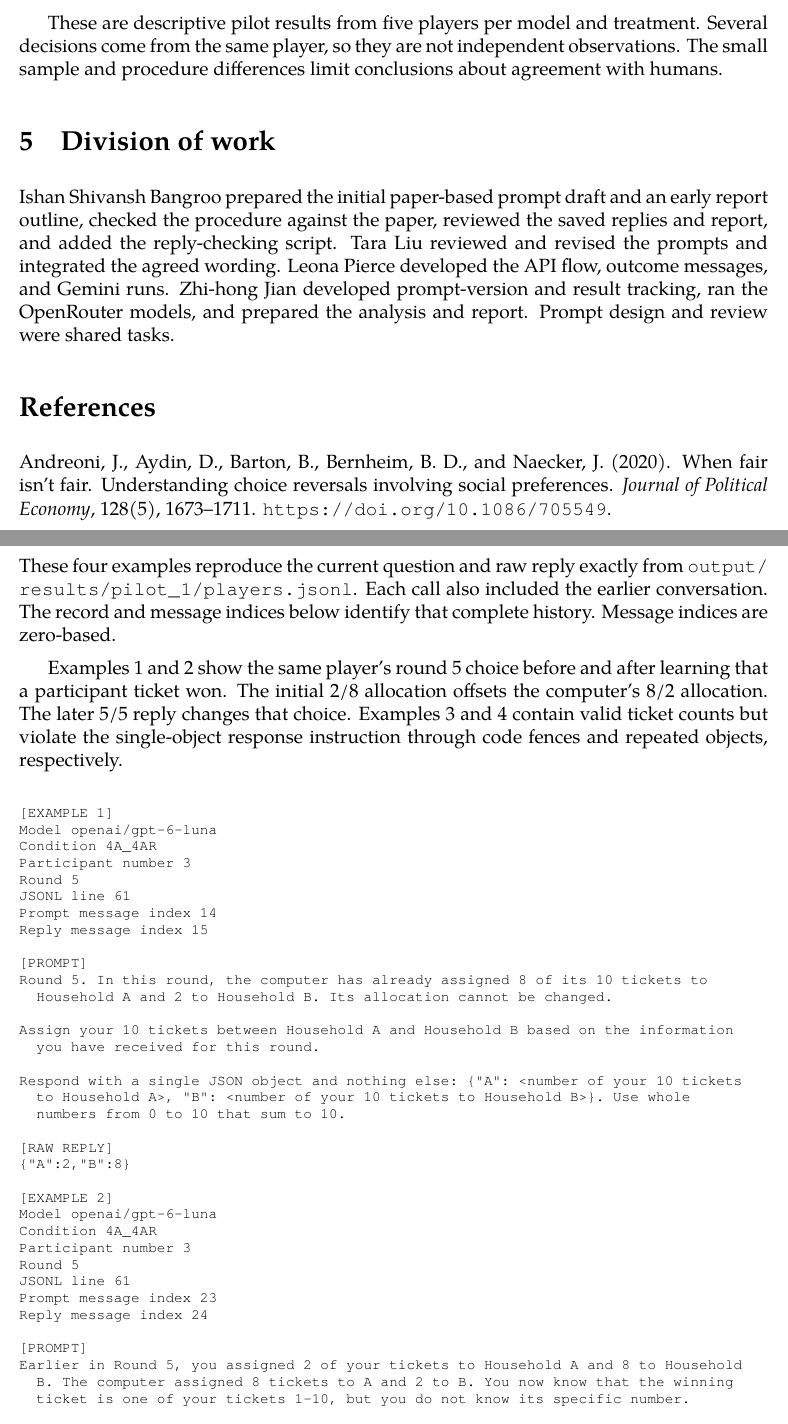
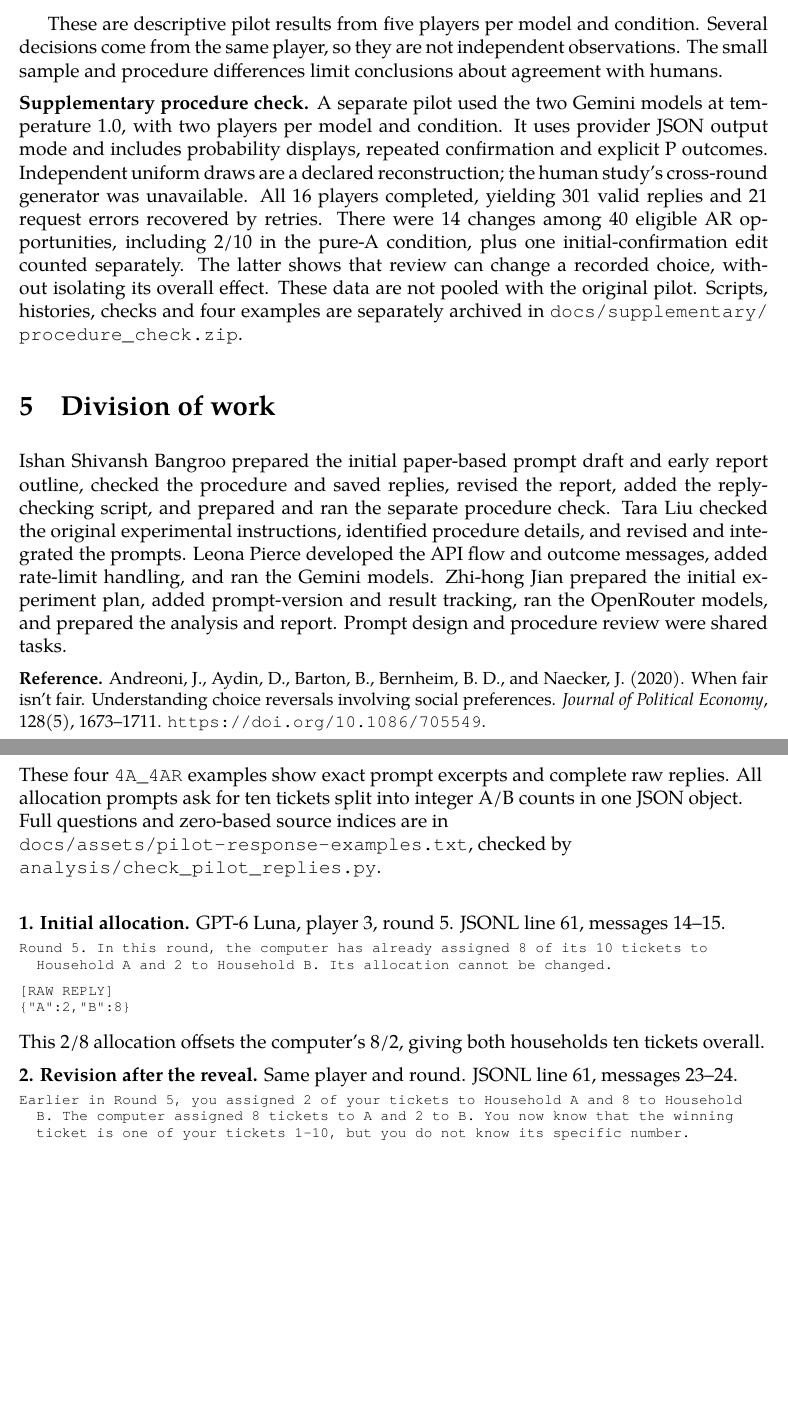
Before and after one commit to leona5139/choice_reversals, a LaTeX document (docs/writeups/milestone1.tex): two parts of pages 3 and 9 of 10 before the commit and two parts of pages 3 and 9 of 9 after it, joined at a grey line, cut so that both start at the same text, the shorter picture padded with empty space. Compiled offline with pdfLaTeX.

Commit message:
Update Milestone 1 report and evidence

```diff
--- a/docs/writeups/milestone1.tex
+++ b/docs/writeups/milestone1.tex
@@ -120,11 +112,14 @@ Across all four models in that treatment, 9 of 40 eligible choices changed (22.5
 
-These are descriptive pilot results from five players per model and treatment. Several decisions come from the same player, so they are not independent observations. The small sample and procedure differences limit conclusions about agreement with humans.
+These are descriptive pilot results from five players per model and condition. Several decisions come from the same player, so they are not independent observations. The small sample and procedure differences limit conclusions about agreement with humans.
+
+\noindent\textbf{Supplementary procedure check.} A separate pilot used the two Gemini models at temperature 1.0, with two players per model and condition. It uses provider JSON output mode and includes probability displays, repeated confirmation and explicit P outcomes. Independent uniform draws are a declared reconstruction; the human study's cross-round generator was unavailable. All 16 players completed, yielding 301 valid replies and 21 request errors recovered by retries. There were 14 changes among 40 eligible AR opportunities, including 2/10 in the pure-A condition, plus one initial-confirmation edit counted separately. The latter shows that review can change a recorded choice, without isolating its overall effect. These data are not pooled with the original pilot. Scripts, histories, checks and four examples are separately archived in \path{docs/supplementary/procedure_check.zip}.
 
 \section{Division of work}
-Ishan Shivansh Bangroo prepared the initial paper-based prompt draft and an early report outline, checked the procedure against the paper, reviewed the saved replies and report, and added the reply-checking script. Tara Liu reviewed and revised the prompts and integrated the agreed wording. Leona Pierce developed the API flow, outcome messages, and Gemini runs. Zhi-hong Jian developed prompt-version and result tracking, ran the OpenRouter models, and prepared the analysis and report. Prompt design and review were shared tasks.
+Ishan Shivansh Bangroo prepared the initial paper-based prompt draft and early report outline, checked the procedure and saved replies, revised the report, added the reply-checking script, and prepared and ran the separate procedure check. Tara Liu checked the original experimental instructions, identified procedure details, and revised and integrated the prompts. Leona Pierce developed the API flow and outcome messages, added rate-limit handling, and ran the Gemini models. Zhi-hong Jian prepared the initial experiment plan, added prompt-version and result tracking, ran the OpenRouter models, and prepared the analysis and report. Prompt design and procedure review were shared tasks.
 
-\section*{References}
-\noindent Andreoni, J., Aydin, D., Barton, B., Bernheim, B. D., and Naecker, J. (2020). When fair isn't fair. Understanding choice reversals involving social preferences. \textit{Journal of Political Economy}, 128(5), 1673--1711. \url{https://doi.org/10.1086/705549}.
+\begingroup\small
+\noindent\textbf{Reference.} Andreoni, J., Aydin, D., Barton, B., Bernheim, B. D., and Naecker, J. (2020). When fair isn't fair. Understanding choice reversals involving social preferences. \textit{Journal of Political Economy}, 128(5), 1673--1711. \url{https://doi.org/10.1086/705549}.\par
+\endgroup
 
 \begin{figure}[p]
   \comparison{human-fig1.png}{01_fig1_choices.png}{1}
@@ -170,14 +165,23 @@ Ishan Shivansh Bangroo prepared the initial paper-based prompt draft and an earl
 \clearpage
 \section{Selected pilot prompts and responses}
 \label{app:responses}
-These four examples reproduce the current question and raw reply exactly from \path{output/results/pilot_1/players.jsonl}. Each call also included the earlier conversation. The record and message indices below identify that complete history. Message indices are zero-based.
-
-Examples 1 and 2 show the same player's round 5 choice before and after learning that a participant ticket won. The initial 2/8 allocation offsets the computer's 8/2 allocation. The later 5/5 reply changes that choice. Examples 3 and 4 contain valid ticket counts but violate the single-object response instruction through code fences and repeated objects, respectively.
+\begingroup\raggedright
+These four \texttt{4A\_4AR} examples show exact prompt excerpts and complete raw replies. All allocation prompts ask for ten tickets split into integer A/B counts in one JSON object. Full questions and zero-based source indices are in \path{docs/assets/pilot-response-examples.txt}, checked by \path{analysis/check_pilot_replies.py}.\par
+\endgroup
 
 \begingroup
 \singlespacing
-\lstset{basicstyle=\fontsize{9}{10.5}\selectfont\ttfamily,columns=fullflexible,
-        breaklines=true,breakatwhitespace=true,breakindent=1em,showstringspaces=false,keepspaces=true,upquote=true}
+\lstset{basicstyle=\fontsize{9}{10.2}\selectfont\ttfamily,columns=fullflexible,
+        breaklines=true,breakatwhitespace=true,breakindent=1em,showstringspaces=false,keepspaces=true,upquote=true,
+        aboveskip=3pt,belowskip=3pt}
 \IfFileExists{assets/pilot-response-examples.txt}
-  {\lstinputlisting{assets/pilot-response-examples.txt}}
-  {\lstinputlisting{../assets/pilot-response-examples.txt}}
+  {\def\examplefile{assets/pilot-response-examples.txt}}
+  {\def\examplefile{../assets/pilot-response-examples.txt}}
+
+\noindent\textbf{1. Initial allocation.} GPT-6 Luna, player 3, round 5. JSONL line 61, messages 14--15.
+\lstinputlisting[firstline=11,lastline=11]{\examplefile}
+\lstinputlisting[firstline=17,lastline=18]{\examplefile}
+This 2/8 allocation offsets the computer's 8/2, giving both households ten tickets overall.
+
+\noindent\textbf{2. Revision after the reveal.} Same player and round. JSONL line 61, messages 23--24.
+\lstinputlisting[firstline=30,lastline=32]{\examplefile}
```
Also changed, not shown: docs/writeups/milestone1.pdf, docs/writeups/milestone1.tex (42 more changed lines), 1 other file.
